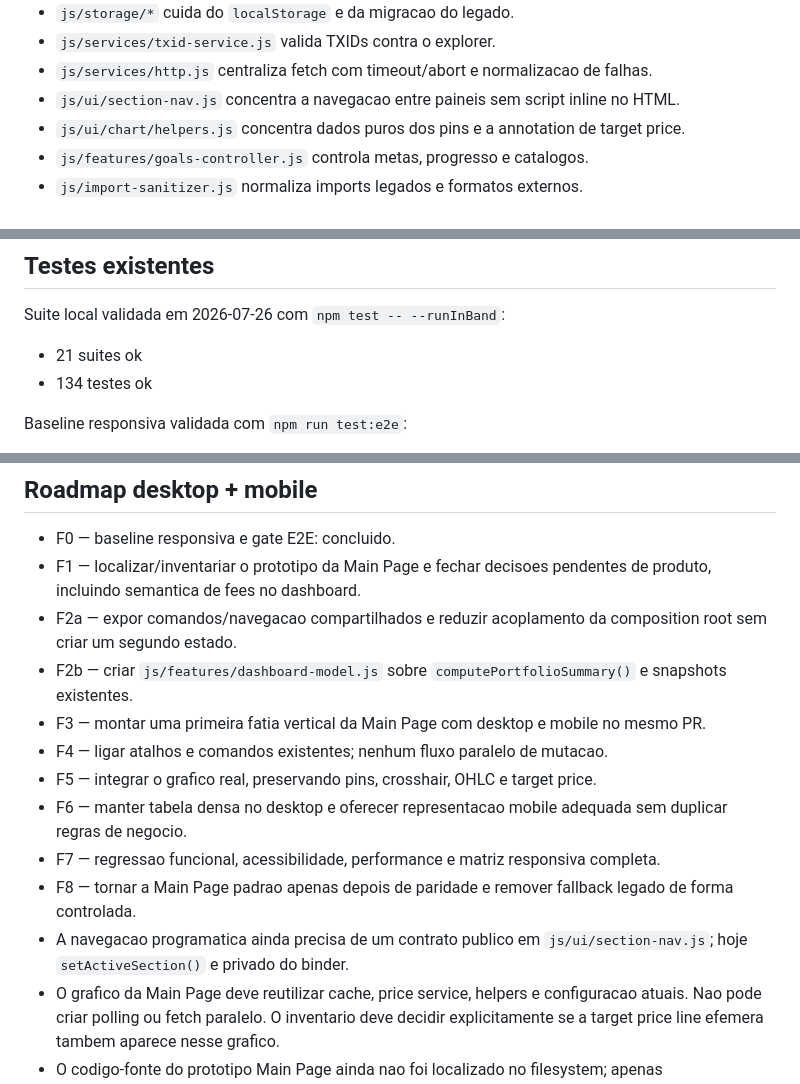
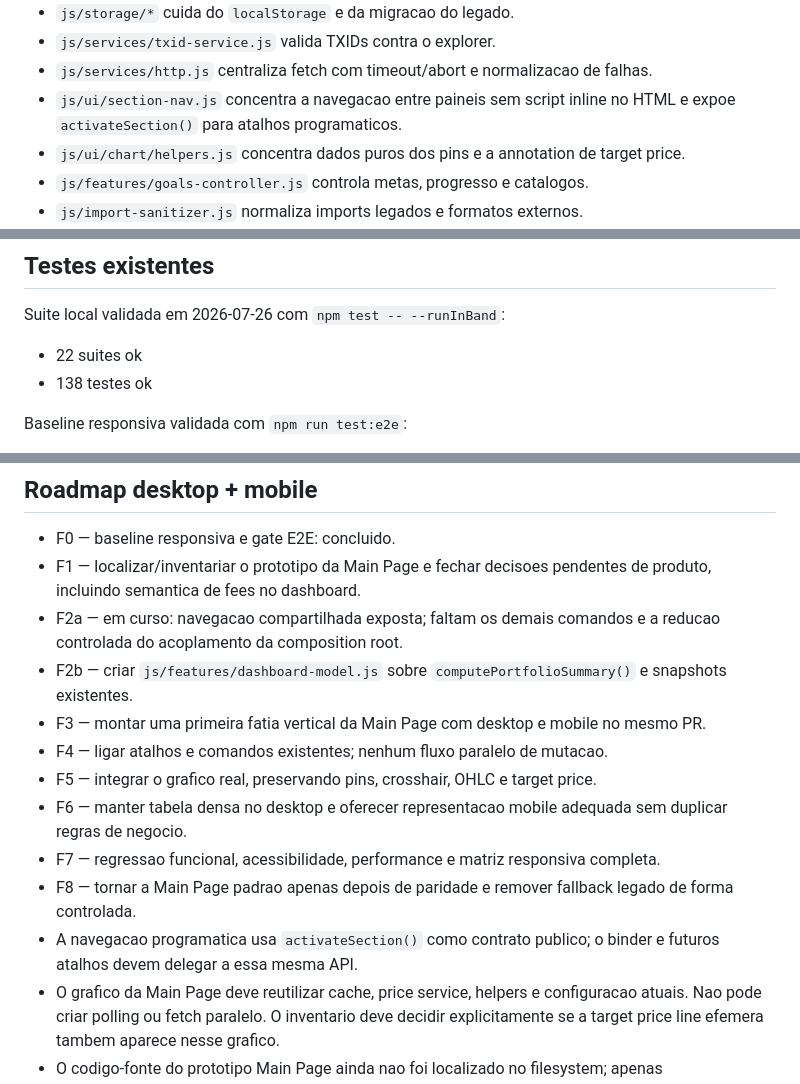
Before and after one commit to LuucaspHx/btc-journal-structured, a Markdown page: project-brain.md, 3 parts joined by grey strips. Rendered like a GitHub page.

Commit message:
docs(architecture): record shared navigation contract

```diff
--- a/project-brain.md
+++ b/project-brain.md
@@ -47,7 +47,7 @@ Fluxo basico que voce vai repetir:
 - `js/storage/*` cuida do `localStorage` e da migracao do legado.
 - `js/services/txid-service.js` valida TXIDs contra o explorer.
 - `js/services/http.js` centraliza fetch com timeout/abort e normalizacao de falhas.
-- `js/ui/section-nav.js` concentra a navegacao entre paineis sem script inline no HTML.
+- `js/ui/section-nav.js` concentra a navegacao entre paineis sem script inline no HTML e expoe `activateSection()` para atalhos programaticos.
 - `js/ui/chart/helpers.js` concentra dados puros dos pins e a annotation de target price.
 - `js/features/goals-controller.js` controla metas, progresso e catalogos.
 - `js/import-sanitizer.js` normaliza imports legados e formatos externos.
@@ -178,8 +178,8 @@ Invariantes praticos:
 
 ## Testes existentes
 Suite local validada em 2026-07-26 com `npm test -- --runInBand`:
-- 21 suites ok
-- 134 testes ok
+- 22 suites ok
+- 138 testes ok
 
 Baseline responsiva validada com `npm run test:e2e`:
 - 6 viewports em Chromium: 320x720, 390x844, 768x1024, 844x390, 1024x768 e 1440x900
@@ -290,7 +290,7 @@ Observacao:
 ## Roadmap desktop + mobile
 - F0 — baseline responsiva e gate E2E: concluido.
 - F1 — localizar/inventariar o prototipo da Main Page e fechar decisoes pendentes de produto, incluindo semantica de fees no dashboard.
-- F2a — expor comandos/navegacao compartilhados e reduzir acoplamento da composition root sem criar um segundo estado.
+- F2a — em curso: navegacao compartilhada exposta; faltam os demais comandos e a reducao controlada do acoplamento da composition root.
 - F2b — criar `js/features/dashboard-model.js` sobre `computePortfolioSummary()` e snapshots existentes.
 - F3 — montar uma primeira fatia vertical da Main Page com desktop e mobile no mesmo PR.
 - F4 — ligar atalhos e comandos existentes; nenhum fluxo paralelo de mutacao.
@@ -298,7 +298,7 @@ Observacao:
 - F6 — manter tabela densa no desktop e oferecer representacao mobile adequada sem duplicar regras de negocio.
 - F7 — regressao funcional, acessibilidade, performance e matriz responsiva completa.
 - F8 — tornar a Main Page padrao apenas depois de paridade e remover fallback legado de forma controlada.
-- A navegacao programatica ainda precisa de um contrato publico em `js/ui/section-nav.js`; hoje `setActiveSection()` e privado do binder.
+- A navegacao programatica usa `activateSection()` como contrato publico; o binder e futuros atalhos devem delegar a essa mesma API.
 - O grafico da Main Page deve reutilizar cache, price service, helpers e configuracao atuais. Nao pode criar polling ou fetch paralelo. O inventario deve decidir explicitamente se a target price line efemera tambem aparece nesse grafico.
 - O codigo-fonte do prototipo Main Page ainda nao foi localizado no filesystem; apenas PDFs/documentos de referencia foram encontrados.
 - A ausencia do prototipo bloqueia `dashboard-model.js` definitivo e toda integracao visual, mas nao bloqueia a extracao pura de `computePortfolioSummary()` depois de a CSP estar resolvida.
```
Also changed, not shown: other parts of project-brain.md (+1 -1 lines), docs/architecture-map.md (+1 -1 lines).
